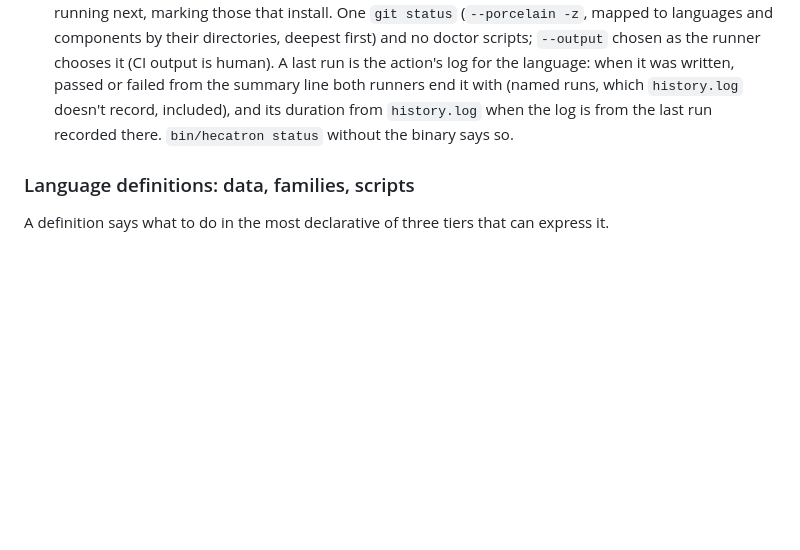
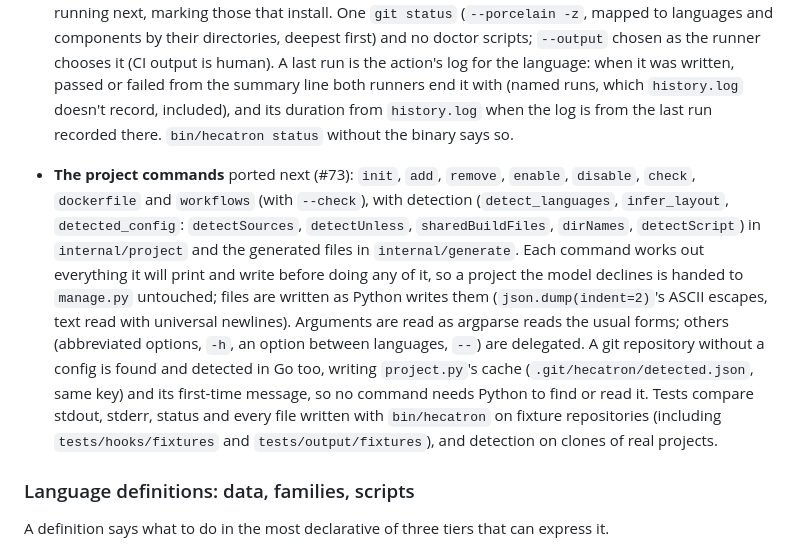
Before and after one commit to dnf/hecatron, a Markdown page: docs/design.md, the part around the change. Rendered like a GitHub page; blank space fills up the shorter version.

Commit message:
Document the project commands in the Go core
Co-Authored-By: Claude Opus 5.5 <noreply@anthropic.com>
Claude-Session: https://claude.ai/code/session_01LBotirDF6uGVA8RE4SKgSY

```diff
--- a/docs/design.md
+++ b/docs/design.md
@@ -874,6 +874,24 @@ entry points' output byte for byte. Decided with the first port
   `history.log` when the log is from the last run recorded there.
   `bin/hecatron status` without the binary says so.
 
+- **The project commands** ported next (#73): `init`, `add`, `remove`,
+  `enable`, `disable`, `check`, `dockerfile` and `workflows` (with
+  `--check`), with detection (`detect_languages`, `infer_layout`,
+  `detected_config`: `detectSources`, `detectUnless`, `sharedBuildFiles`,
+  `dirNames`, `detectScript`) in `internal/project` and the generated files
+  in `internal/generate`. Each command works out everything it will print
+  and write before doing any of it, so a project the model declines is
+  handed to `manage.py` untouched; files are written as Python writes them
+  (`json.dump(indent=2)`'s ASCII escapes, text read with universal
+  newlines). Arguments are read as argparse reads the usual forms; others
+  (abbreviated options, `-h`, an option between languages, `--`) are
+  delegated. A git repository without a config is found and detected in Go
+  too, writing `project.py`'s cache (`.git/hecatron/detected.json`, same key)
+  and its first-time message, so no command needs Python to find or read
+  it. Tests compare stdout, stderr, status and every file written with
+  `bin/hecatron` on fixture repositories (including `tests/hooks/fixtures`
+  and `tests/output/fixtures`), and detection on clones of real projects.
+
 ### Language definitions: data, families, scripts
 
 A definition says what to do in the most declarative of three tiers that can
```
Also changed, not shown: CLAUDE.md (+2 -1 lines).
